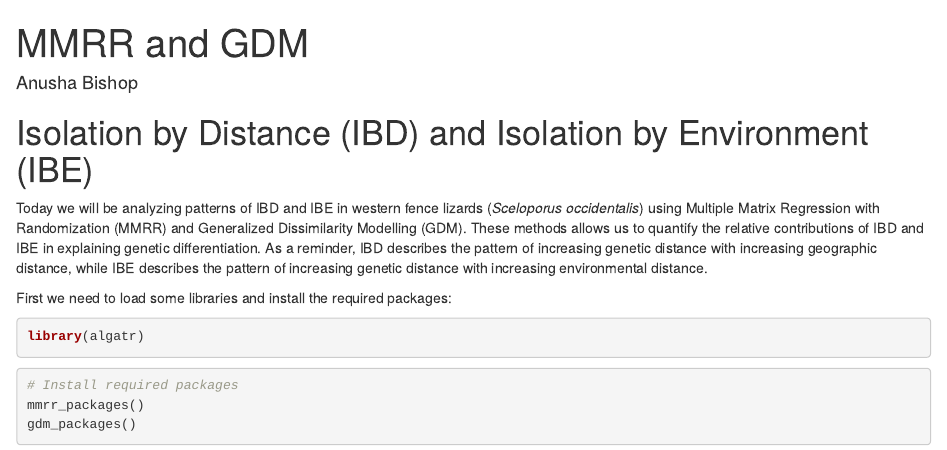
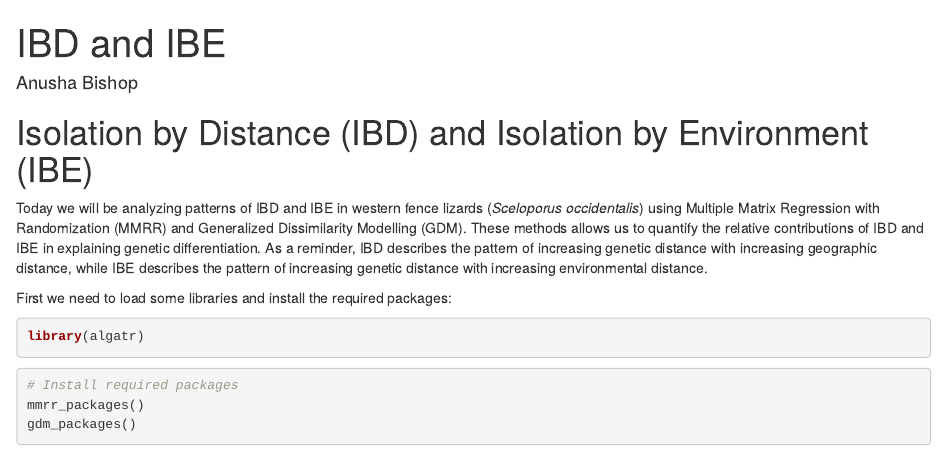
Before and after one commit to TheWangLab/espm154, an R Markdown document (ibdibe/ibdibe.Rmd): the page in a window 1100 px wide, from its top. Rendered offline with R 4.5, knitr and Pandoc, with nearby package versions; some code elsewhere in the file could not run offline.

Commit message:
Update ibdibe.Rmd

```diff
--- a/ibdibe/ibdibe.Rmd
+++ b/ibdibe/ibdibe.Rmd
@@ -1,5 +1,5 @@
 ---
-title: "MMRR and GDM"
+title: "IBD and IBE"
 author: "Anusha Bishop"
 ---
 
```
